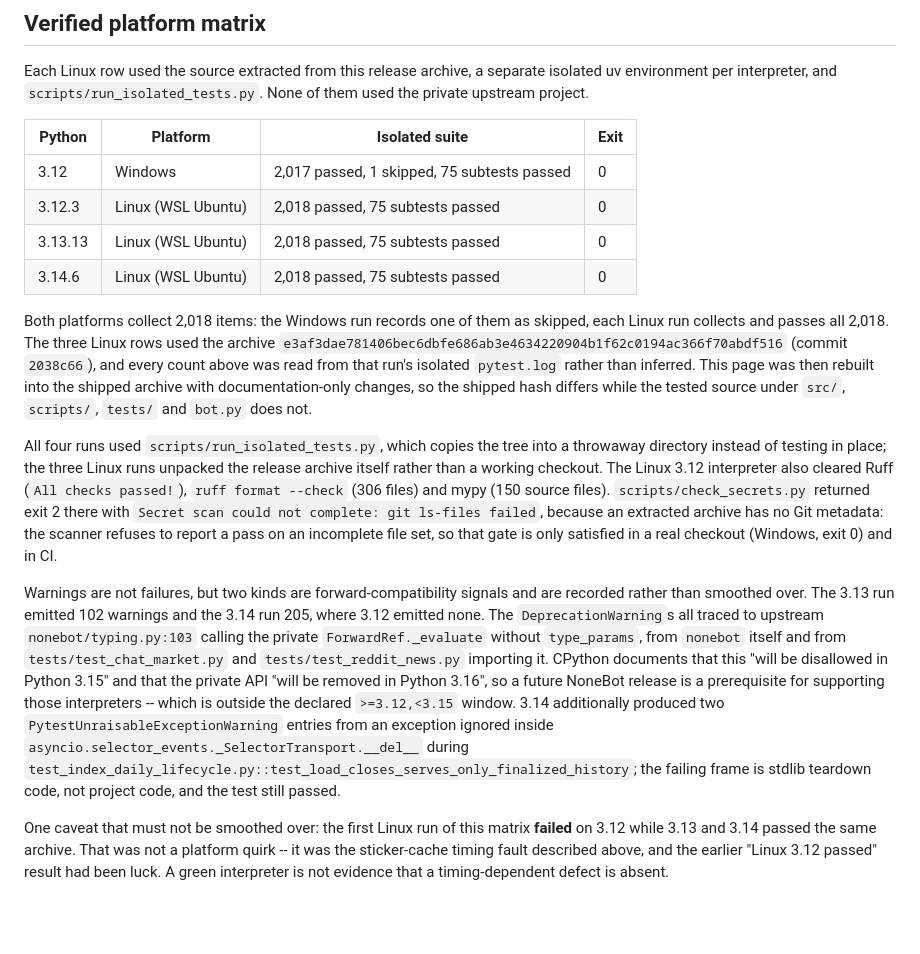
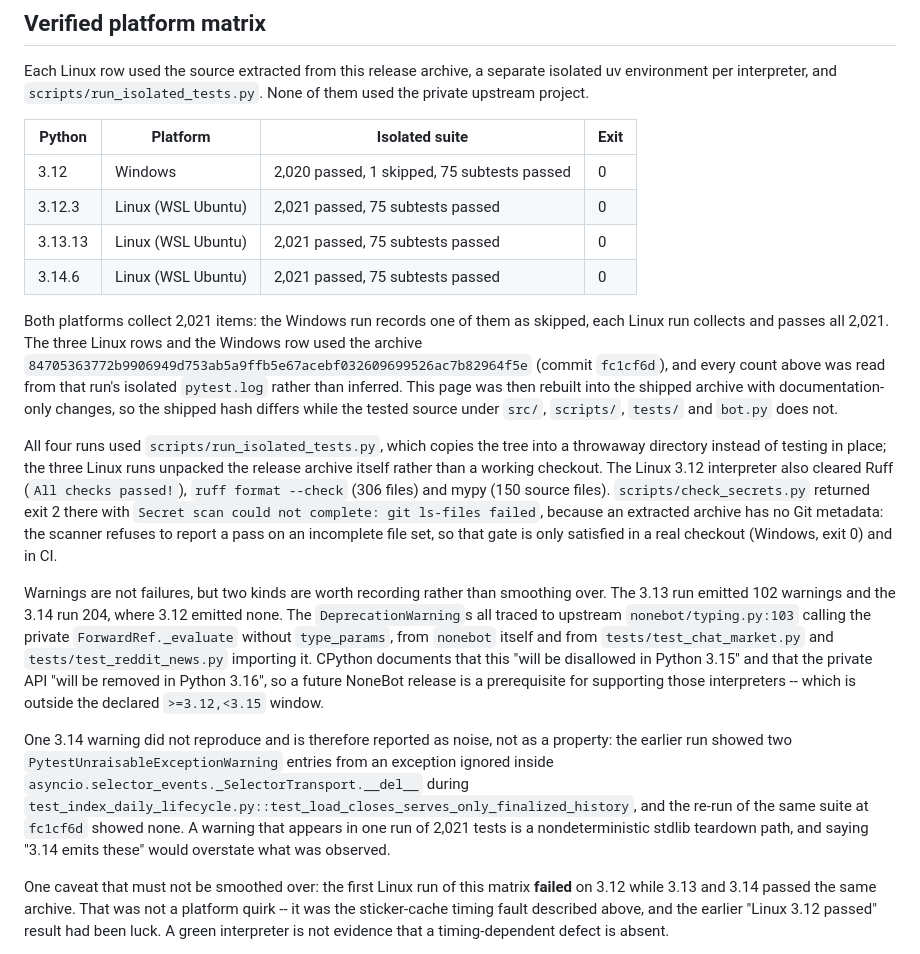
Before and after one commit to 2702207741-dev/taffy-qq-bot, a Markdown page: docs/HARDENING_STATUS.md, the part around the change. Rendered like a GitHub page; blank space fills up the shorter version.

Commit message:
docs: record the matrix re-measured after the image streaming fix

```diff
--- a/docs/HARDENING_STATUS.md
+++ b/docs/HARDENING_STATUS.md
@@ -109,15 +109,16 @@ None of them used the private upstream project.
 
 | Python | Platform | Isolated suite | Exit |
 | --- | --- | --- | --- |
-| 3.12 | Windows | 2,017 passed, 1 skipped, 75 subtests passed | 0 |
-| 3.12.3 | Linux (WSL Ubuntu) | 2,018 passed, 75 subtests passed | 0 |
-| 3.13.13 | Linux (WSL Ubuntu) | 2,018 passed, 75 subtests passed | 0 |
-| 3.14.6 | Linux (WSL Ubuntu) | 2,018 passed, 75 subtests passed | 0 |
+| 3.12 | Windows | 2,020 passed, 1 skipped, 75 subtests passed | 0 |
+| 3.12.3 | Linux (WSL Ubuntu) | 2,021 passed, 75 subtests passed | 0 |
+| 3.13.13 | Linux (WSL Ubuntu) | 2,021 passed, 75 subtests passed | 0 |
+| 3.14.6 | Linux (WSL Ubuntu) | 2,021 passed, 75 subtests passed | 0 |
 
-Both platforms collect 2,018 items: the Windows run records one of them as
-skipped, each Linux run collects and passes all 2,018. The three Linux rows used
-the archive `e3af3dae781406bec6dbfe686ab3e4634220904b1f62c0194ac366f70abdf516`
-(commit `2038c66`), and every count above was read from that run's isolated
+Both platforms collect 2,021 items: the Windows run records one of them as
+skipped, each Linux run collects and passes all 2,021. The three Linux rows and
+the Windows row used the archive
+`84705363772b9906949d753ab5a9ffb5e67acebf032609699526ac7b82964f5e`
+(commit `fc1cf6d`), and every count above was read from that run's isolated
 `pytest.log` rather than inferred. This page was then rebuilt into the shipped
 archive with documentation-only changes, so the shipped hash differs while the
 tested source under `src/`, `scripts/`, `tests/` and `bot.py` does not.
@@ -132,21 +133,24 @@ an extracted archive has no Git metadata: the scanner refuses to report a pass o
 an incomplete file set, so that gate is only satisfied in a real checkout (Windows,
 exit 0) and in CI.
 
-Warnings are not failures, but two kinds are forward-compatibility signals and
-are recorded rather than smoothed over. The 3.13 run emitted 102 warnings and the
-3.14 run 205, where 3.12 emitted none. The `DeprecationWarning`s all traced to
-upstream `nonebot/typing.py:103` calling the private `ForwardRef._evaluate`
-without `type_params`, from `nonebot` itself and from `tests/test_chat_market.py`
-and `tests/test_reddit_news.py` importing it. CPython documents that this "will be
+Warnings are not failures, but two kinds are worth recording rather than
+smoothing over. The 3.13 run emitted 102 warnings and the 3.14 run 204, where
+3.12 emitted none. The `DeprecationWarning`s all traced to upstream
+`nonebot/typing.py:103` calling the private `ForwardRef._evaluate` without
+`type_params`, from `nonebot` itself and from `tests/test_chat_market.py` and
+`tests/test_reddit_news.py` importing it. CPython documents that this "will be
 disallowed in Python 3.15" and that the private API "will be removed in Python
 3.16", so a future NoneBot release is a prerequisite for supporting those
-interpreters -- which is outside the declared `>=3.12,<3.15` window. 3.14
-additionally produced two `PytestUnraisableExceptionWarning` entries from an
-exception ignored inside
+interpreters -- which is outside the declared `>=3.12,<3.15` window.
+
+One 3.14 warning did not reproduce and is therefore reported as noise, not as a
+property: the earlier run showed two `PytestUnraisableExceptionWarning` entries
+from an exception ignored inside
 `asyncio.selector_events._SelectorTransport.__del__` during
-`test_index_daily_lifecycle.py::test_load_closes_serves_only_finalized_history`;
-the failing frame is stdlib teardown code, not project code, and the test still
-passed.
+`test_index_daily_lifecycle.py::test_load_closes_serves_only_finalized_history`,
+and the re-run of the same suite at `fc1cf6d` showed none. A warning that appears
+in one run of 2,021 tests is a nondeterministic stdlib teardown path, and saying
+"3.14 emits these" would overstate what was observed.
 
 One caveat that must not be smoothed over: the first Linux run of this matrix
 **failed** on 3.12 while 3.13 and 3.14 passed the same archive. That was not a
```
Also changed, not shown: docs/CODEX_FOR_OSS_APPLICATION.md (+1 -1 lines).
